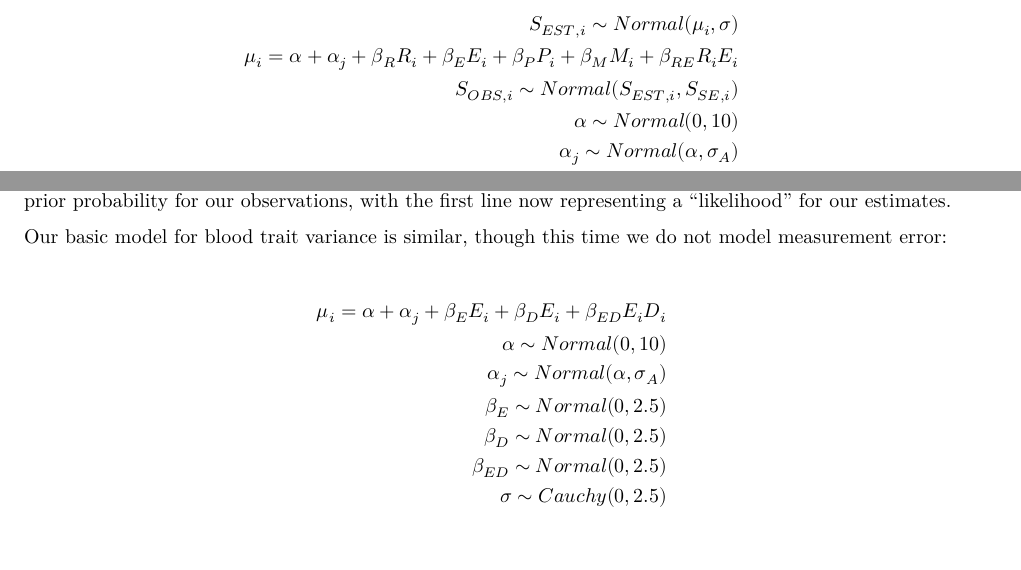
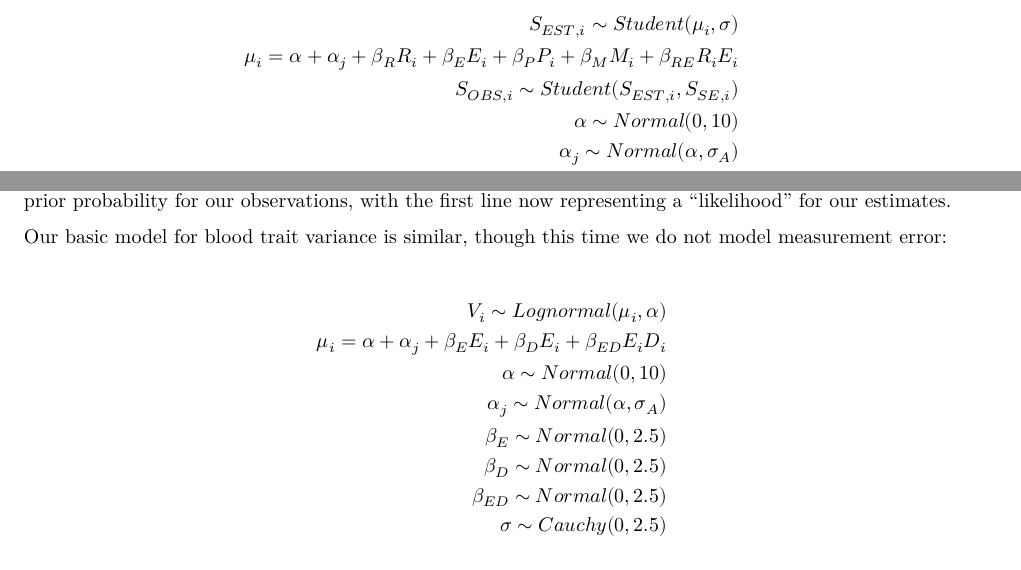
Before and after one commit to elinck/andean_range_limits, an R Markdown document (scripts/01_blood_data_exploration.Rmd): two parts of page 9 of 20, joined at a grey line, cut so that both start at the same text, the shorter picture padded with empty space. Rendered offline with R 4.5, knitr and Pandoc, then LaTeX, with nearby package versions; the code chunks are not run, so their results and figures are left out.

Commit message:
fix equation issue

```diff
--- a/scripts/01_blood_data_exploration.Rmd
+++ b/scripts/01_blood_data_exploration.Rmd
@@ -722,9 +722,9 @@ Formally, the full model predicting slope of change in a given blood parameter a
 
 $$
 \begin{split}
-S_{EST,i} \sim Normal(\mu_{i},\sigma) \\
+S_{EST,i} \sim Student(\mu_{i},\sigma) \\
 \mu_{i} = \alpha + \alpha_{j} + \beta_{R}R_{i} + \beta_{E}E_{i} + \beta_{P}P_{i} + \beta_{M}M_{i} + \beta_{RE}R_{i}E_{i}  \\
-S_{OBS,i} \sim Normal(S_{EST,i}, S_{SE,i}) \\
+S_{OBS,i} \sim Student(S_{EST,i}, S_{SE,i}) \\
 \alpha \sim Normal(0,10) \\
 \alpha_{j} \sim Normal(\alpha, \sigma_{A}) \\
 \beta_{R} \sim Normal(0,2.5) \\
@@ -741,6 +741,7 @@ Our basic model for blood trait variance is similar, though this time we do not
 
 $$
 \begin{split}
+V_{i} \sim Lognormal(\mu_{i}, \alpha) \\
 \mu_{i} = \alpha + \alpha_{j} + \beta_{E}E_{i} + \beta_{D}E_{i} + \beta_{ED}E_{i}D_{i}  \\
 \alpha \sim Normal(0,10) \\
 \alpha_{j} \sim Normal(\alpha, \sigma_{A}) \\
```
Also changed, not shown: figures/figure_2.pdf, figures/figure_3.pdf, figures/figure_4.pdf, figures/multispecies_hb.pdf, figures/multispecies_hct.pdf, figures/multispecies_mchc.pdf, scripts/01_blood_data_exploration.md, scripts/01_blood_data_exploration.pdf.
